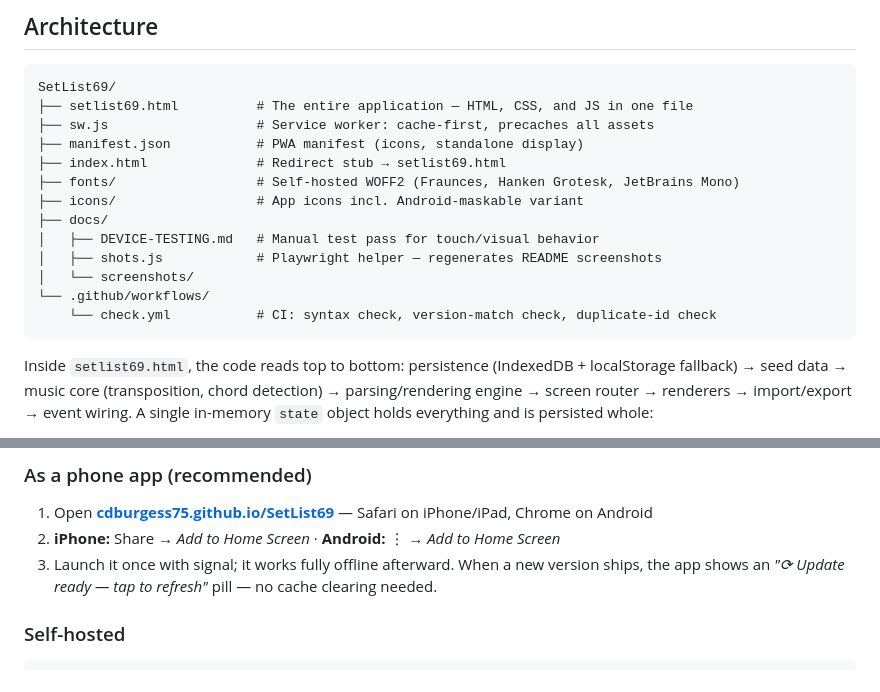
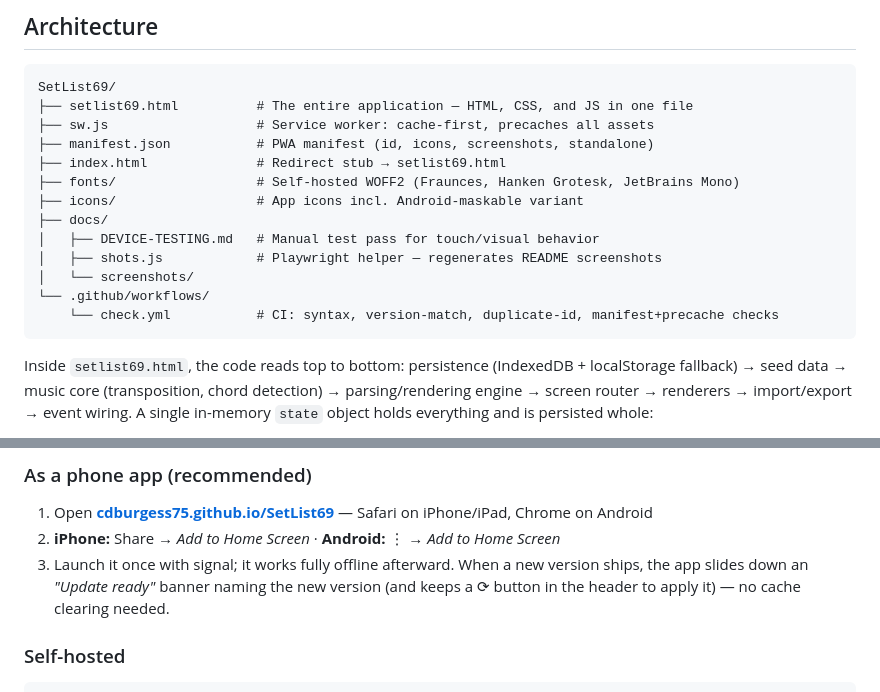
Before and after one commit to cdburgess75/SetList69, a Markdown page: README.md, 2 parts joined by grey strips. Rendered like a GitHub page.

Commit message:
README: correct update-UI (banner not pill) and CI/manifest descriptions
https://claude.ai/code/session_01Au3i68ZY5zaVBDYk4CFre4

````diff
--- a/README.md
+++ b/README.md
@@ -75,7 +75,7 @@ SetList69 stores songs (lyrics with chords), organizes them into setlists, and r
 SetList69/
 ├── setlist69.html          # The entire application — HTML, CSS, and JS in one file
 ├── sw.js                   # Service worker: cache-first, precaches all assets
-├── manifest.json           # PWA manifest (icons, standalone display)
+├── manifest.json           # PWA manifest (id, icons, screenshots, standalone)
 ├── index.html              # Redirect stub → setlist69.html
 ├── fonts/                  # Self-hosted WOFF2 (Fraunces, Hanken Grotesk, JetBrains Mono)
 ├── icons/                  # App icons incl. Android-maskable variant
@@ -84,7 +84,7 @@ SetList69/
 │   ├── shots.js            # Playwright helper — regenerates README screenshots
 │   └── screenshots/
 └── .github/workflows/
-    └── check.yml           # CI: syntax check, version-match check, duplicate-id check
+    └── check.yml           # CI: syntax, version-match, duplicate-id, manifest+precache checks
 ```
 
 Inside `setlist69.html`, the code reads top to bottom: persistence (IndexedDB + localStorage fallback) → seed data → music core (transposition, chord detection) → parsing/rendering engine → screen router → renderers → import/export → event wiring. A single in-memory `state` object holds everything and is persisted whole:
@@ -112,7 +112,7 @@ Songs are a shared master store; setlists reference them by id, so editing a son
 
 1. Open **[cdburgess75.github.io/SetList69](https://cdburgess75.github.io/SetList69/)** — Safari on iPhone/iPad, Chrome on Android
 2. **iPhone:** Share → *Add to Home Screen* · **Android:** ⋮ → *Add to Home Screen*
-3. Launch it once with signal; it works fully offline afterward. When a new version ships, the app shows an *"⟳ Update ready — tap to refresh"* pill — no cache clearing needed.
+3. Launch it once with signal; it works fully offline afterward. When a new version ships, the app slides down an *"Update ready"* banner naming the new version (and keeps a ⟳ button in the header to apply it) — no cache clearing needed.
 
 ### Self-hosted
 
````
